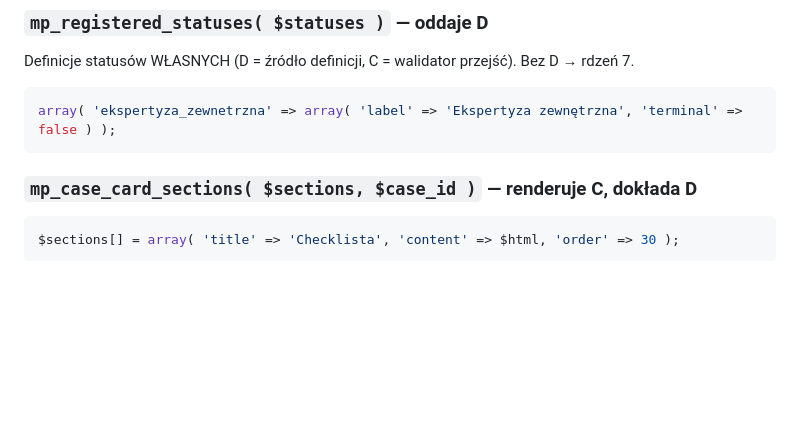
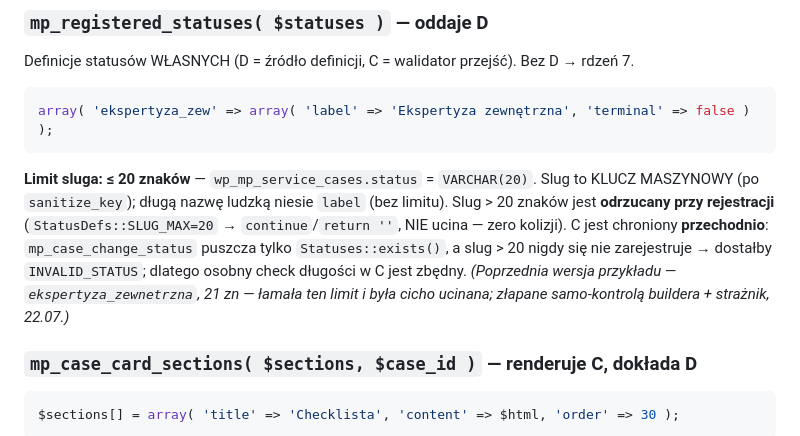
Before and after one commit to szydlowskikonrad95-art/mp-service-suite, a Markdown page: dokumentacja-techniczna/API-KONTRAKT.md, the part around the change. Rendered like a GitHub page; blank space fills up the shorter version.

Commit message:
docs(kontrakt): mp_registered_statuses — slug przykładu ≤20 + limit VARCHAR(20) (#43)
Przykład ekspertyza_zewnetrzna (21 zn) łamał wp_mp_service_cases.status VARCHAR(20)
(cichie ucięcie → zepsuty status → optimistic-lock następnej zmiany pada). Slug=klucz
maszynowy ≤20, długa nazwa w label; >20 odrzucane przy rejestracji (StatusDefs), C
chroniony przechodnio przez exists(). Złapane samo-kontrolą B1 + strażnik (P3.2 D-side).

Co-authored-by: szydlowskikonrad95-art <300191003+szydlowskikonrad95-art@users.noreply.github.com>

````diff
--- a/dokumentacja-techniczna/API-KONTRAKT.md
+++ b/dokumentacja-techniczna/API-KONTRAKT.md
@@ -135,8 +135,9 @@ array( 'gwarancja_wygasla' => 'Gwarancja wygasła', 'duplikat' => 'Zgłoszenie z
 ### `mp_registered_statuses( $statuses )` — oddaje D
 Definicje statusów WŁASNYCH (D = źródło definicji, C = walidator przejść). Bez D → rdzeń 7.
 ```php
-array( 'ekspertyza_zewnetrzna' => array( 'label' => 'Ekspertyza zewnętrzna', 'terminal' => false ) );
+array( 'ekspertyza_zew' => array( 'label' => 'Ekspertyza zewnętrzna', 'terminal' => false ) );
 ```
+**Limit sluga: ≤ 20 znaków** — `wp_mp_service_cases.status` = `VARCHAR(20)`. Slug to KLUCZ MASZYNOWY (po `sanitize_key`); długą nazwę ludzką niesie `label` (bez limitu). Slug > 20 znaków jest **odrzucany przy rejestracji** (`StatusDefs::SLUG_MAX=20` → `continue`/`return ''`, NIE ucina — zero kolizji). C jest chroniony **przechodnio**: `mp_case_change_status` puszcza tylko `Statuses::exists()`, a slug > 20 nigdy się nie zarejestruje → dostałby `INVALID_STATUS`; dlatego osobny check długości w C jest zbędny. *(Poprzednia wersja przykładu — `ekspertyza_zewnetrzna`, 21 zn — łamała ten limit i była cicho ucinana; złapane samo-kontrolą buildera + strażnik, 22.07.)*
 
 ### `mp_case_card_sections( $sections, $case_id )` — renderuje C, dokłada D
 ```php
````
